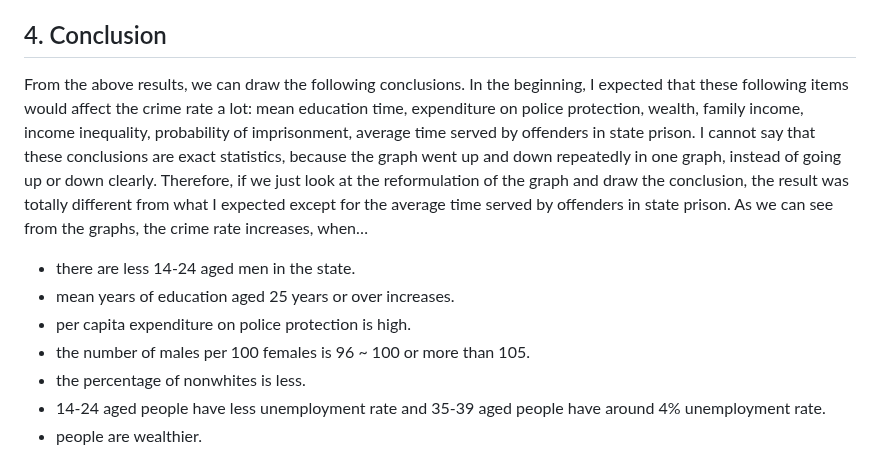
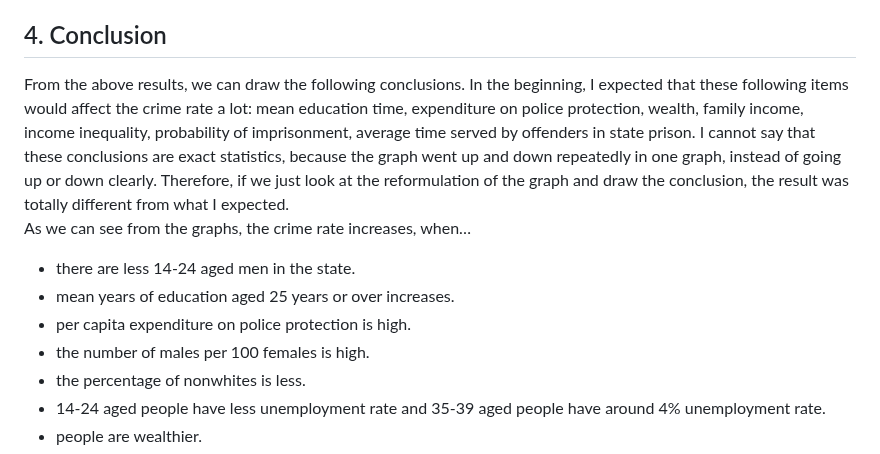
Before and after one commit to SeogyeongHwang/Project, a Markdown page: Data_Analysis/USA_crime_stats/README.md, the part around the change. Rendered like a GitHub page.

```diff
--- a/Data_Analysis/USA_crime_stats/README.md
+++ b/Data_Analysis/USA_crime_stats/README.md
@@ -109,12 +109,12 @@ In this report, we checked how much each item affected the crime rate and which
 
 ## 4. Conclusion
 
-   From the above results, we can draw the following conclusions. In the beginning, I expected that these following items would affect the crime rate a lot: mean education time, expenditure on police protection, wealth, family income, income inequality, probability of imprisonment, average time served by offenders in state prison. I cannot say that these conclusions are exact statistics, because the graph went up and down repeatedly in one graph, instead of going up or down clearly. Therefore, if we just look at the reformulation of the graph and draw the conclusion, the result was totally different from what I expected except for the average time served by offenders in state prison.
+   From the above results, we can draw the following conclusions. In the beginning, I expected that these following items would affect the crime rate a lot: mean education time, expenditure on police protection, wealth, family income, income inequality, probability of imprisonment, average time served by offenders in state prison. I cannot say that these conclusions are exact statistics, because the graph went up and down repeatedly in one graph, instead of going up or down clearly. Therefore, if we just look at the reformulation of the graph and draw the conclusion, the result was totally different from what I expected.
 As we can see from the graphs, the crime rate increases, when…
 + there are less 14-24 aged men in the state.
 + mean years of education aged 25 years or over increases.
 + per capita expenditure on police protection is high.
-+ the number of males per 100 females is 96 ~ 100 or more than 105.
++ the number of males per 100 females is high.
 + the percentage of nonwhites is less.
 + 14-24 aged people have less unemployment rate and 35-39 aged people have around 4% unemployment rate.
 + people are wealthier.
```
